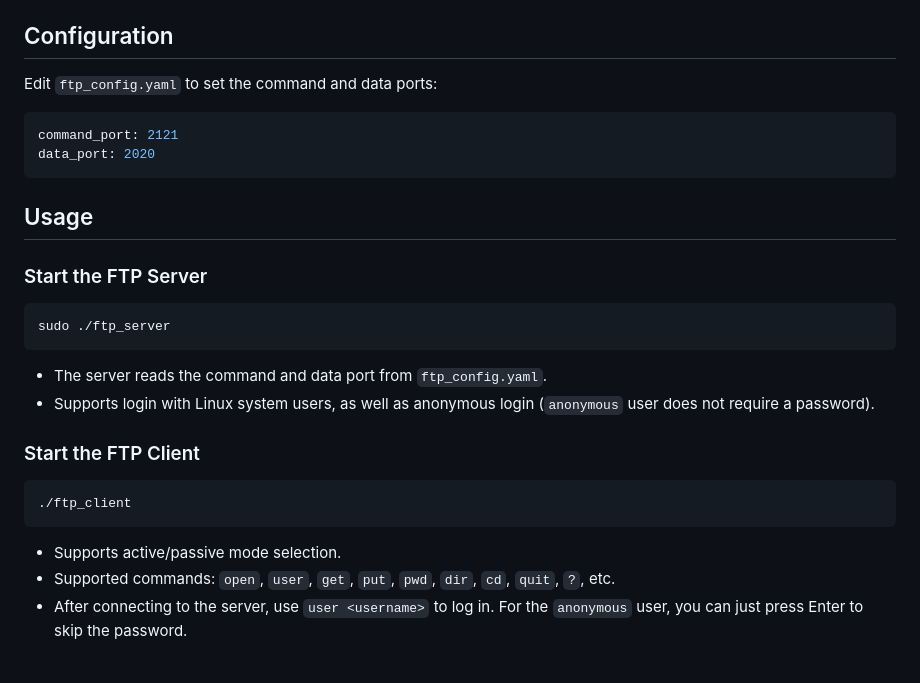
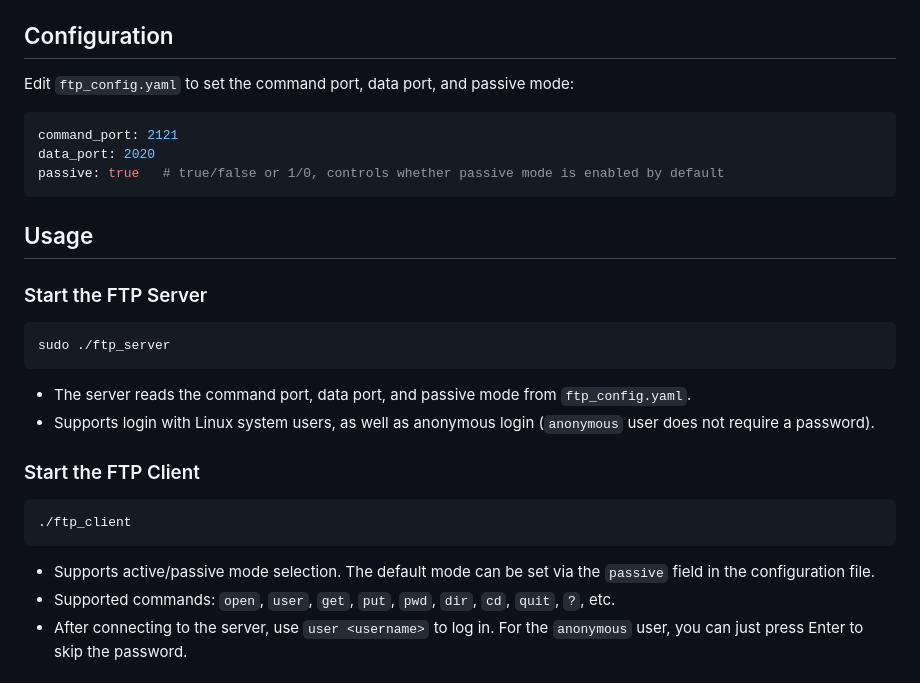
Before and after one commit to larryyan/FTP-Homework, a Markdown page: C_ftp/README.md, the part around the change. GitHub-like rendering.

Commit message:
move port mode selection to yaml

````diff
--- a/C_ftp/README.md
+++ b/C_ftp/README.md
@@ -21,11 +21,12 @@ This will generate two executables: `ftp_server` (server) and `ftp_client` (clie
 
 ## Configuration
 
-Edit `ftp_config.yaml` to set the command and data ports:
+Edit `ftp_config.yaml` to set the command port, data port, and passive mode:
 
 ```yaml
 command_port: 2121
 data_port: 2020
+passive: true   # true/false or 1/0, controls whether passive mode is enabled by default
 ```
 
 ## Usage
@@ -36,7 +37,7 @@ data_port: 2020
 sudo ./ftp_server
 ```
 
-- The server reads the command and data port from `ftp_config.yaml`.
+- The server reads the command port, data port, and passive mode from `ftp_config.yaml`.
 - Supports login with Linux system users, as well as anonymous login (`anonymous` user does not require a password).
 
 ### Start the FTP Client
@@ -45,7 +46,7 @@ sudo ./ftp_server
 ./ftp_client
 ```
 
-- Supports active/passive mode selection.
+- Supports active/passive mode selection. The default mode can be set via the `passive` field in the configuration file.
 - Supported commands: `open`, `user`, `get`, `put`, `pwd`, `dir`, `cd`, `quit`, `?`, etc.
 - After connecting to the server, use `user <username>` to log in. For the `anonymous` user, you can just press Enter to skip the password.
 
````
Also changed, not shown: README.md (+23 -4 lines), assets/image-20250528190021652.png, assets/image-20250606112255811.png (added), 6 other files.
